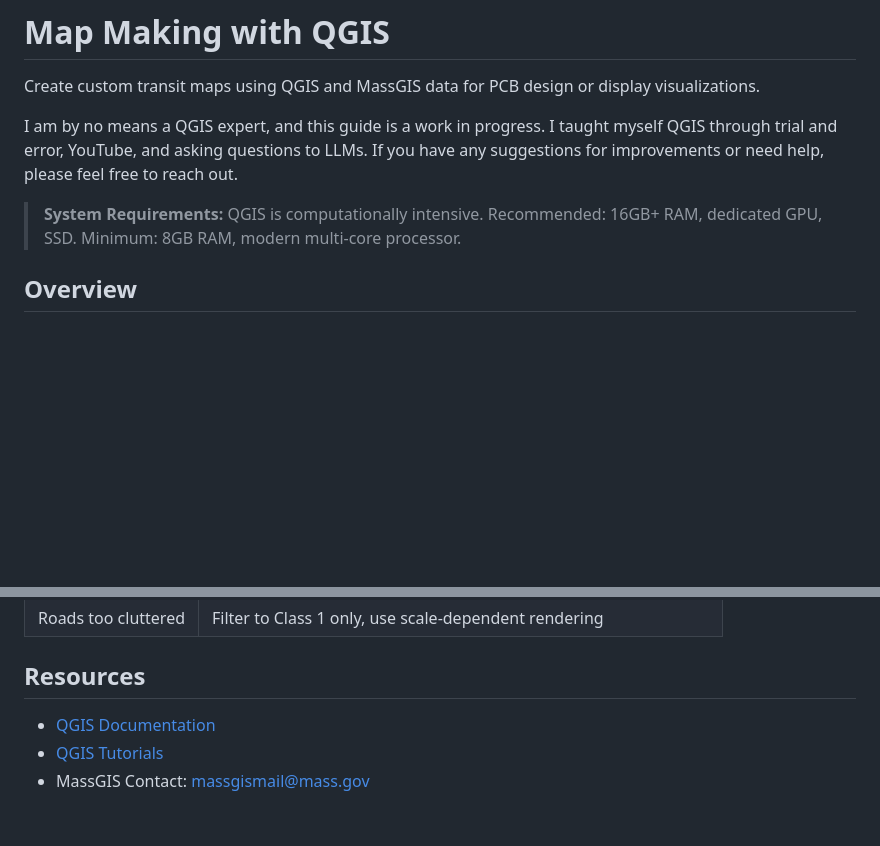
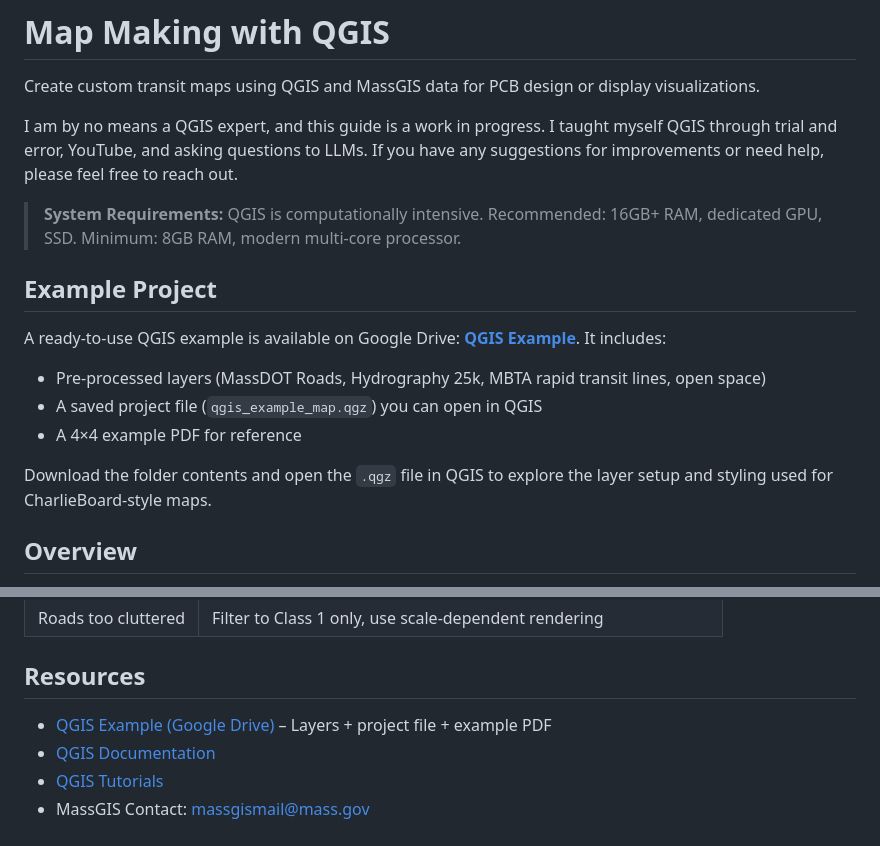
Before and after one commit to tomunderwood99/CharlieBoard, a Markdown page: docs/map_making_with_qgis.md, 2 parts joined by grey strips. Rendered like a GitHub page; blank space fills up the shorter version.

Commit message:
added gqis map to google drive

```diff
--- a/docs/map_making_with_qgis.md
+++ b/docs/map_making_with_qgis.md
@@ -5,6 +5,16 @@ Create custom transit maps using QGIS and MassGIS data for PCB design or display
 I am by no means a QGIS expert, and this guide is a work in progress. I taught myself QGIS through trial and error, YouTube, and asking questions to LLMs. If you have any suggestions for improvements or need help, please feel free to reach out.
 
 > **System Requirements:** QGIS is computationally intensive. Recommended: 16GB+ RAM, dedicated GPU, SSD. Minimum: 8GB RAM, modern multi-core processor.
+
+## Example Project
+
+A ready-to-use QGIS example is available on Google Drive: **[QGIS Example](https://drive.google.com/drive/folders/1vFNIh-ThJNZXUUT2JSJMrOyUVWq9bhA2?usp=drive_link)**. It includes:
+
+- Pre-processed layers (MassDOT Roads, Hydrography 25k, MBTA rapid transit lines, open space)
+- A saved project file (`qgis_example_map.qgz`) you can open in QGIS
+- A 4×4 example PDF for reference
+
+Download the folder contents and open the `.qgz` file in QGIS to explore the layer setup and styling used for CharlieBoard-style maps.
 
 ## Overview
 
@@ -142,6 +152,7 @@ Map data provided by MassGIS. Data is provided "as is" and may not be accurate o
 
 ## Resources
 
+- [QGIS Example (Google Drive)](https://drive.google.com/drive/folders/1vFNIh-ThJNZXUUT2JSJMrOyUVWq9bhA2?usp=drive_link) – Layers + project file + example PDF
 - [QGIS Documentation](https://docs.qgis.org/)
 - [QGIS Tutorials](https://www.qgistutorials.com/)
 - MassGIS Contact: massgismail@mass.gov
```
Also changed, not shown: README.md (+1 -1 lines), docs/transit_system_adaptation_guide.md (+1 -1 lines).
